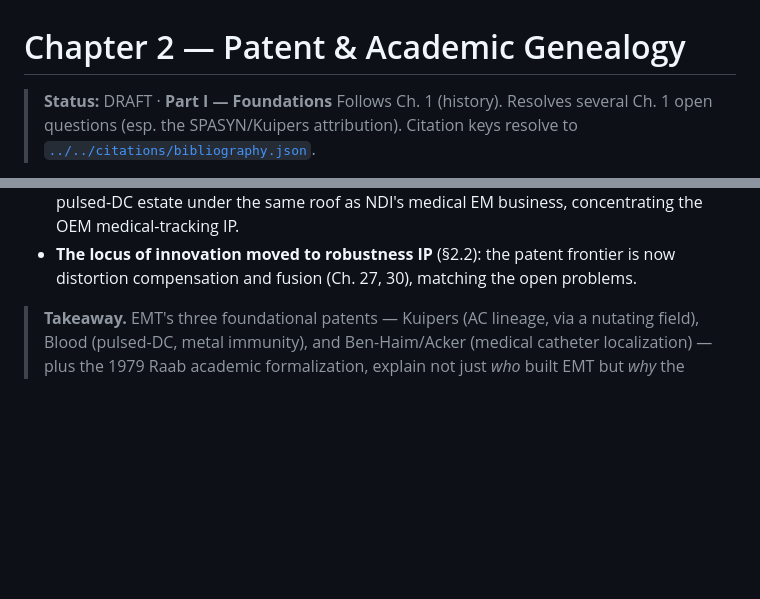
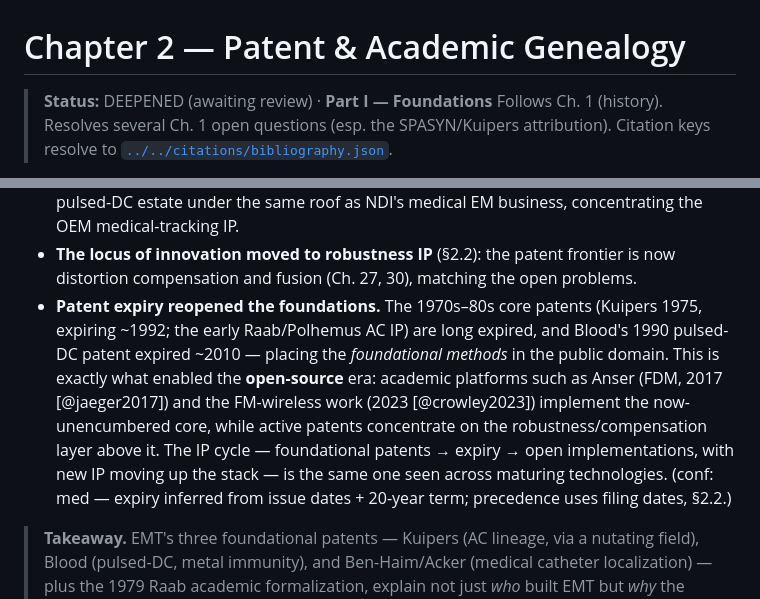
Before and after one commit to neilq1810/emt_study, a Markdown page: book/part-01-foundations/02-patent-academic-genealogy.md, 2 parts joined by grey strips. Drawn GitHub-style; blank space fills up the shorter version.

```diff
--- a/book/part-01-foundations/02-patent-academic-genealogy.md
+++ b/book/part-01-foundations/02-patent-academic-genealogy.md
@@ -1,6 +1,6 @@
 # Chapter 2 — Patent & Academic Genealogy
 
-> **Status:** DRAFT · **Part I — Foundations**
+> **Status:** DEEPENED (awaiting review) · **Part I — Foundations**
 > Follows Ch. 1 (history). Resolves several Ch. 1 open questions (esp. the
 > SPASYN/Kuipers attribution). Citation keys resolve to
 > [`../../citations/bibliography.json`](../../citations/bibliography.json).
@@ -144,6 +144,17 @@ The causal arrows from IP to product:
   concentrating the OEM medical-tracking IP.
 - **The locus of innovation moved to robustness IP** (§2.2): the patent frontier is
   now distortion compensation and fusion (Ch. 27, 30), matching the open problems.
+- **Patent expiry reopened the foundations.** The 1970s–80s core patents
+  (Kuipers 1975, expiring ~1992; the early Raab/Polhemus AC IP) are long expired,
+  and Blood's 1990 pulsed-DC patent expired ~2010 — placing the *foundational
+  methods* in the public domain. This is exactly what enabled the **open-source**
+  era: academic platforms such as Anser (FDM, 2017 [@jaeger2017]) and the
+  FM-wireless work (2023 [@crowley2023]) implement the now-unencumbered core, while
+  active patents concentrate on the robustness/compensation layer above it. The IP
+  cycle — foundational patents → expiry → open implementations, with new IP moving
+  up the stack — is the same one seen across maturing technologies. (conf: med —
+  expiry inferred from issue dates + 20-year term; precedence uses filing dates,
+  §2.2.)
 
 > **Takeaway.** EMT's three foundational patents — Kuipers (AC lineage, via a
 > nutating field), Blood (pulsed-DC, metal immunity), and Ben-Haim/Acker (medical
```
Also changed, not shown: REVIEW.md (+4 -3 lines), book/part-01-foundations/03-technology-timelines-trees.md (+3 -2 lines).
